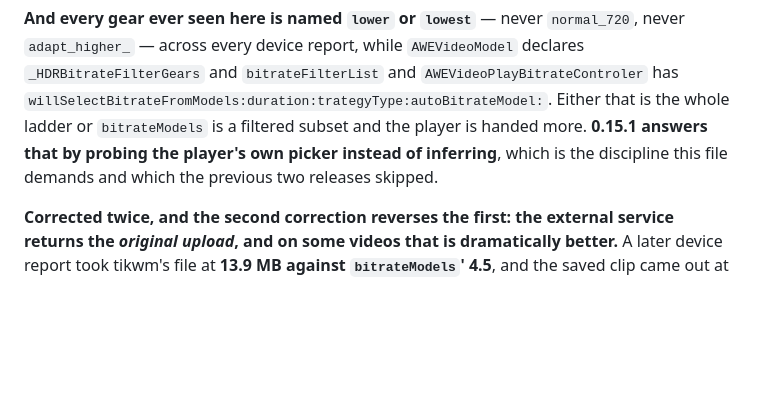
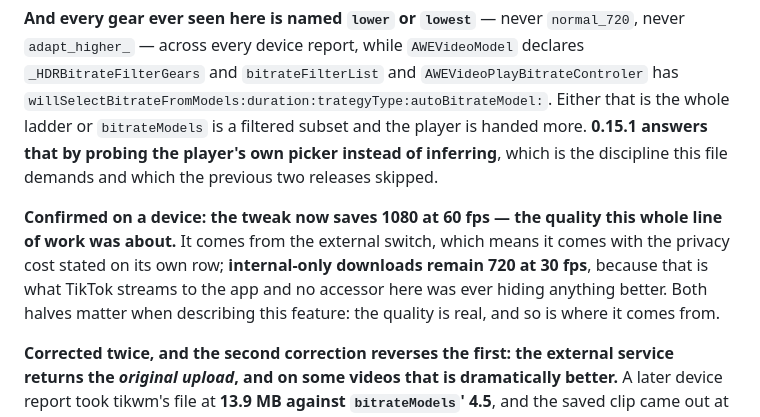
Before and after one commit to ibrahim2100/Albrhi-Repo, a Markdown page: CLAUDE.md, the part around the change. Drawn GitHub-style; blank space fills up the shorter version.

Commit message:
Record the result: 1080 at 60 fps, confirmed on device
Through the external switch, so with the privacy cost its row states.
Internal-only stays 720 at 30 -- that is what TikTok streams to the app,
and no accessor here was ever hiding anything better. Both halves belong in
any description of the feature.

Co-Authored-By: Claude Opus 5 <noreply@anthropic.com>

```diff
--- a/CLAUDE.md
+++ b/CLAUDE.md
@@ -1652,6 +1652,12 @@ ladder or `bitrateModels` is a filtered subset and the player is handed more. **
 that by probing the player's own picker instead of inferring**, which is the discipline this file
 demands and which the previous two releases skipped.
 
+**Confirmed on a device: the tweak now saves 1080 at 60 fps — the quality this whole line of
+work was about.** It comes from the external switch, which means it comes with the privacy cost
+stated on its own row; **internal-only downloads remain 720 at 30 fps**, because that is what
+TikTok streams to the app and no accessor here was ever hiding anything better. Both halves
+matter when describing this feature: the quality is real, and so is where it comes from.
+
 **Corrected twice, and the second correction reverses the first: the external service returns
 the *original upload*, and on some videos that is dramatically better.** A later device report
 took tikwm's file at **13.9 MB against `bitrateModels`' 4.5**, and the saved clip came out at
```
